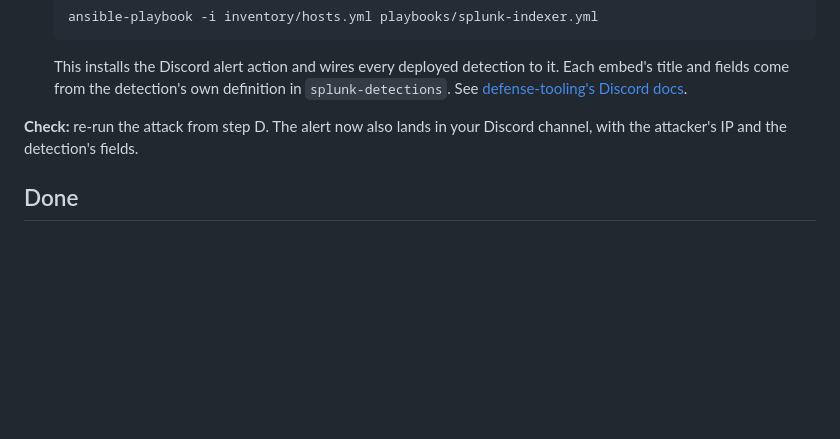
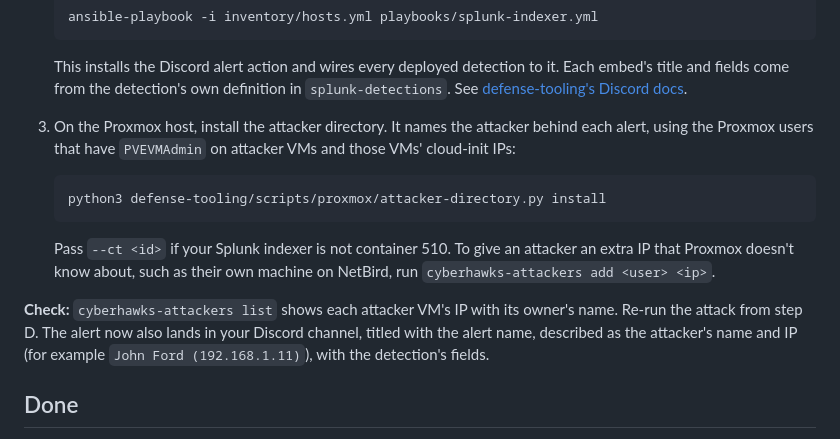
Before and after one commit to CyberHawks-IIT/cyber-range, a Markdown page: docs/setup/range-with-monitoring.md, the part around the change. GitHub-like rendering; blank space fills up the shorter version.

Commit message:
Setup guide: install the attacker directory for Discord alerts
Discord embeds now describe the attacker as "Full Name (IP)", resolved
from Proxmox (users with PVEVMAdmin on attacker VMs + their cloud-init
IPs) by defense-tooling's scripts/proxmox/attacker-directory.py. Add the
install step to option 2's Discord section, how to assign extra IPs
(e.g. NetBird), and a check.

Co-Authored-By: Claude Opus 5.5 <noreply@anthropic.com>

````diff
--- a/docs/setup/range-with-monitoring.md
+++ b/docs/setup/range-with-monitoring.md
@@ -130,9 +130,22 @@ Push every triggered Splunk alert to a Discord channel as a rich embed.
    it. Each embed's title and fields come from the detection's own definition in
    `splunk-detections`. See
    [defense-tooling's Discord docs](https://github.com/CyberHawks-IIT/defense-tooling/blob/main/docs/discord-alerting.md).
+3. On the Proxmox host, install the attacker directory. It names the attacker
+   behind each alert, using the Proxmox users that have `PVEVMAdmin` on attacker
+   VMs and those VMs' cloud-init IPs:
 
-**Check:** re-run the attack from step D. The alert now also lands in your
-Discord channel, with the attacker's IP and the detection's fields.
+   ```bash
+   python3 defense-tooling/scripts/proxmox/attacker-directory.py install
+   ```
+
+   Pass `--ct <id>` if your Splunk indexer is not container 510. To give an
+   attacker an extra IP that Proxmox doesn't know about, such as their own
+   machine on NetBird, run `cyberhawks-attackers add <user> <ip>`.
+
+**Check:** `cyberhawks-attackers list` shows each attacker VM's IP with its
+owner's name. Re-run the attack from step D. The alert now also lands in your
+Discord channel, titled with the alert name, described as the attacker's name
+and IP (for example `John Ford (192.168.1.11)`), with the detection's fields.
 
 ## Done
 
````
